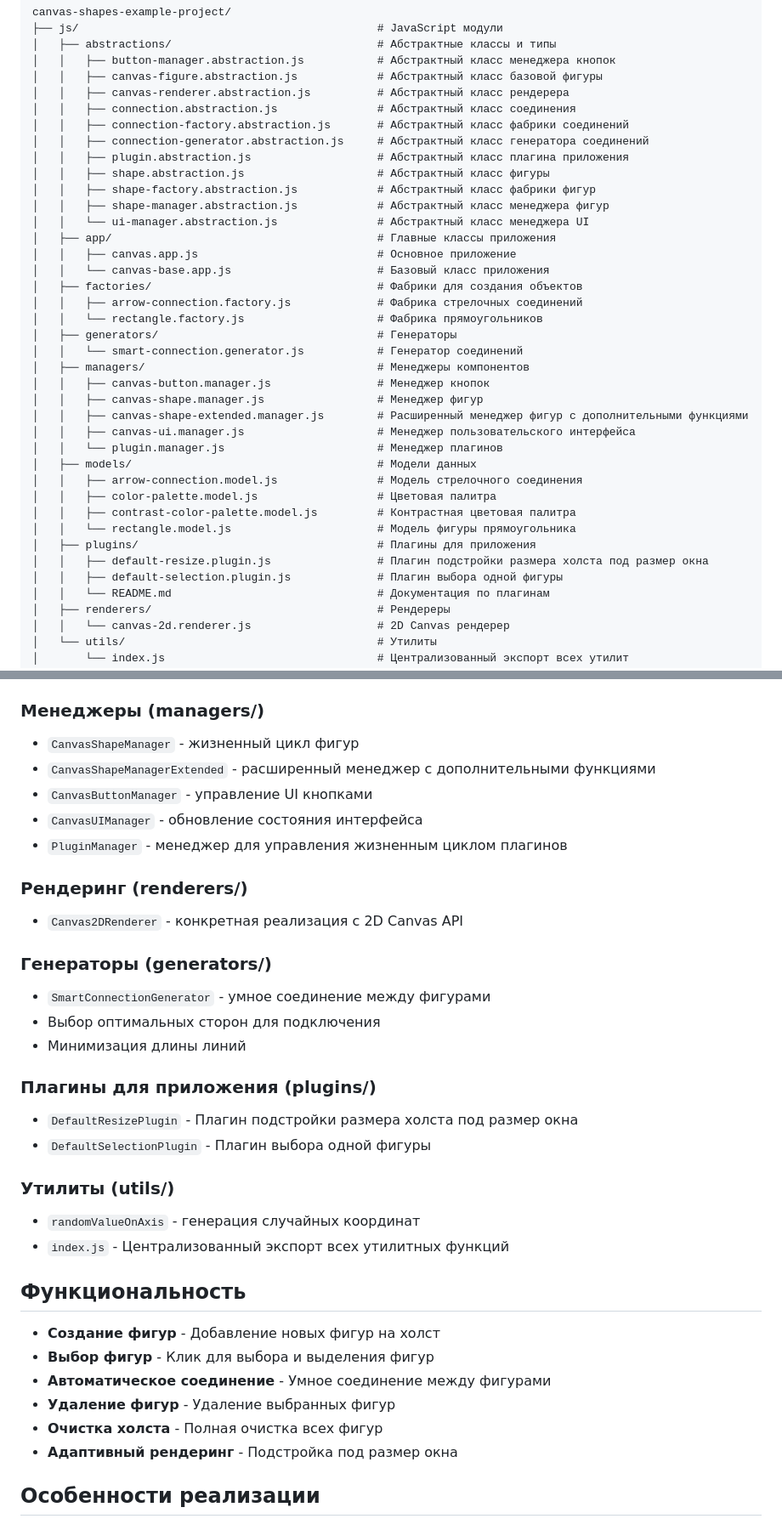
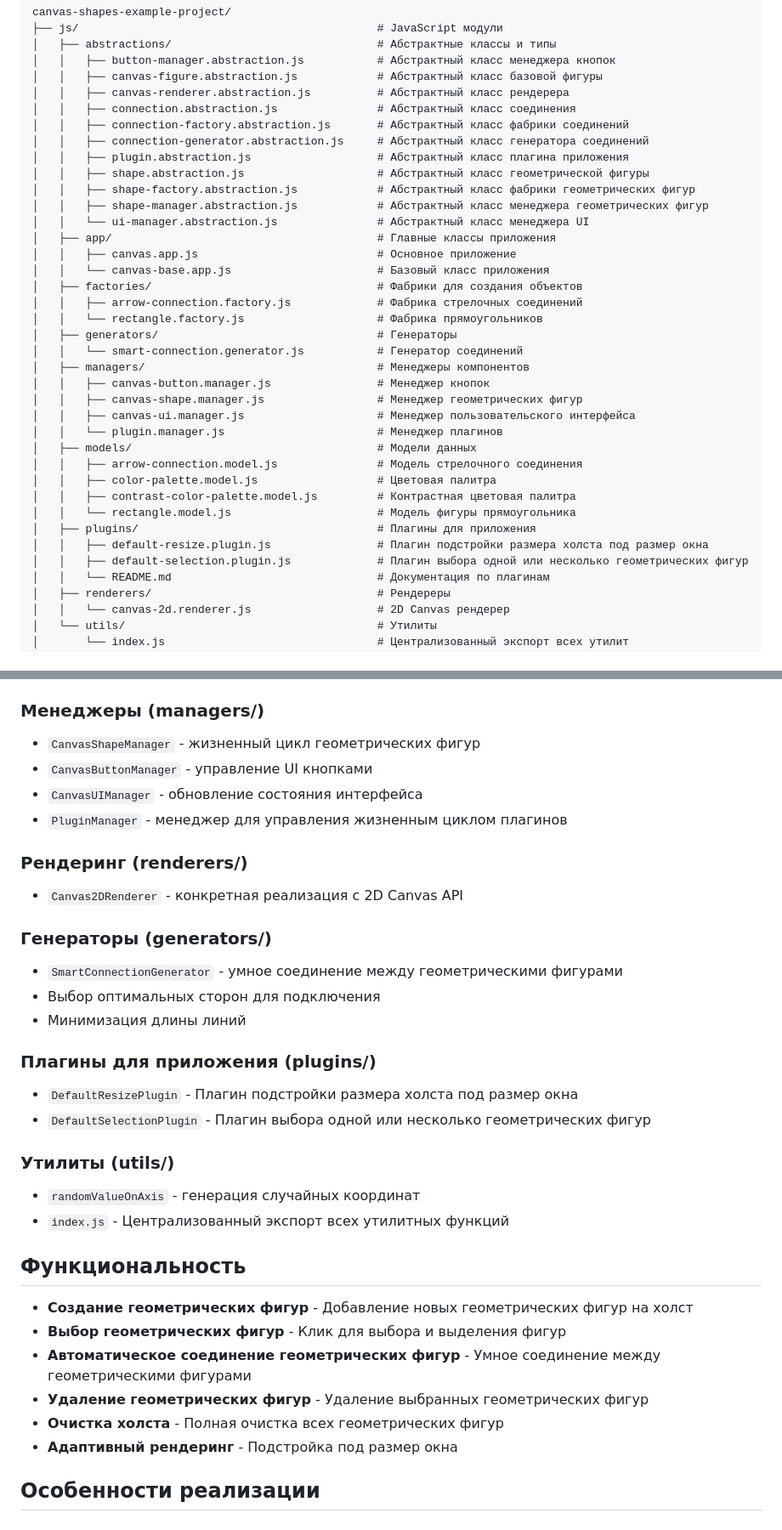
Before and after one commit to artmakarov/canvas-shapes-example-project, a Markdown page: README.md, 2 parts joined by grey strips. Shown at 85% size. Drawn GitHub-style.

```diff
--- a/README.md
+++ b/README.md
@@ -22,9 +22,9 @@ canvas-shapes-example-project/
 │   │   ├── connection-factory.abstraction.js       # Абстрактный класс фабрики соединений
 │   │   ├── connection-generator.abstraction.js     # Абстрактный класс генератора соединений
 │   │   ├── plugin.abstraction.js                   # Абстрактный класс плагина приложения
-│   │   ├── shape.abstraction.js                    # Абстрактный класс фигуры
-│   │   ├── shape-factory.abstraction.js            # Абстрактный класс фабрики фигур
-│   │   ├── shape-manager.abstraction.js            # Абстрактный класс менеджера фигур
+│   │   ├── shape.abstraction.js                    # Абстрактный класс геометрической фигуры
+│   │   ├── shape-factory.abstraction.js            # Абстрактный класс фабрики геометрических фигур
+│   │   ├── shape-manager.abstraction.js            # Абстрактный класс менеджера геометрических фигур
 │   │   └── ui-manager.abstraction.js               # Абстрактный класс менеджера UI
 │   ├── app/                                        # Главные классы приложения
 │   │   ├── canvas.app.js                           # Основное приложение
@@ -36,8 +36,7 @@ canvas-shapes-example-project/
 │   │   └── smart-connection.generator.js           # Генератор соединений
 │   ├── managers/                                   # Менеджеры компонентов
 │   │   ├── canvas-button.manager.js                # Менеджер кнопок
-│   │   ├── canvas-shape.manager.js                 # Менеджер фигур
-│   │   ├── canvas-shape-extended.manager.js        # Расширенный менеджер фигур с дополнительными функциями
+│   │   ├── canvas-shape.manager.js                 # Менеджер геометрических фигур
 │   │   ├── canvas-ui.manager.js                    # Менеджер пользовательского интерфейса
 │   │   └── plugin.manager.js                       # Менеджер плагинов
 │   ├── models/                                     # Модели данных
@@ -47,7 +46,7 @@ canvas-shapes-example-project/
 │   │   └── rectangle.model.js                      # Модель фигуры прямоугольника
 │   ├── plugins/                                    # Плагины для приложения
 │   │   ├── default-resize.plugin.js                # Плагин подстройки размера холста под размер окна
-│   │   ├── default-selection.plugin.js             # Плагин выбора одной фигуры
+│   │   ├── default-selection.plugin.js             # Плагин выбора одной или несколько геометрических фигур
 │   │   └── README.md                               # Документация по плагинам
 │   ├── renderers/                                  # Рендереры
 │   │   └── canvas-2d.renderer.js                   # 2D Canvas рендерер
@@ -132,8 +131,7 @@ canvas-shapes-example-project/
 - `ArrowConnectionFactory` - создание стрелочных соединений
 
 ### Менеджеры (managers/)
-- `CanvasShapeManager` - жизненный цикл фигур
-- `CanvasShapeManagerExtended` - расширенный менеджер с дополнительными функциями
+- `CanvasShapeManager` - жизненный цикл геометрических фигур
 - `CanvasButtonManager` - управление UI кнопками
 - `CanvasUIManager` - обновление состояния интерфейса
 - `PluginManager` - менеджер для управления жизненным циклом плагинов
@@ -142,13 +140,13 @@ canvas-shapes-example-project/
 - `Canvas2DRenderer` - конкретная реализация с 2D Canvas API
 
 ### Генераторы (generators/)
-- `SmartConnectionGenerator` - умное соединение между фигурами
+- `SmartConnectionGenerator` - умное соединение между геометрическими фигурами
 - Выбор оптимальных сторон для подключения
 - Минимизация длины линий
 
 ### Плагины для приложения (plugins/)
 - `DefaultResizePlugin` - Плагин подстройки размера холста под размер окна
-- `DefaultSelectionPlugin` - Плагин выбора одной фигуры
+- `DefaultSelectionPlugin` - Плагин выбора одной или несколько геометрических фигур
 
 ### Утилиты (utils/)
 - `randomValueOnAxis` - генерация случайных координат
@@ -156,11 +154,11 @@ canvas-shapes-example-project/
 
 ## Функциональность
 
-- **Создание фигур** - Добавление новых фигур на холст
-- **Выбор фигур** - Клик для выбора и выделения фигур
-- **Автоматическое соединение** - Умное соединение между фигурами
-- **Удаление фигур** - Удаление выбранных фигур
-- **Очистка холста** - Полная очистка всех фигур
+- **Создание геометрических фигур** - Добавление новых геометрических фигур на холст
+- **Выбор геометрических фигур** - Клик для выбора и выделения фигур
+- **Автоматическое соединение геометрических фигур** - Умное соединение между геометрическими фигурами
+- **Удаление геометрических фигур** - Удаление выбранных геометрических фигур
+- **Очистка холста** - Полная очистка всех геометрических фигур
 - **Адаптивный рендеринг** - Подстройка под размер окна
 
 ## Особенности реализации
```
Also changed, not shown: other parts of README.md (+6 -6 lines), js/README.md (+7 -8 lines).
